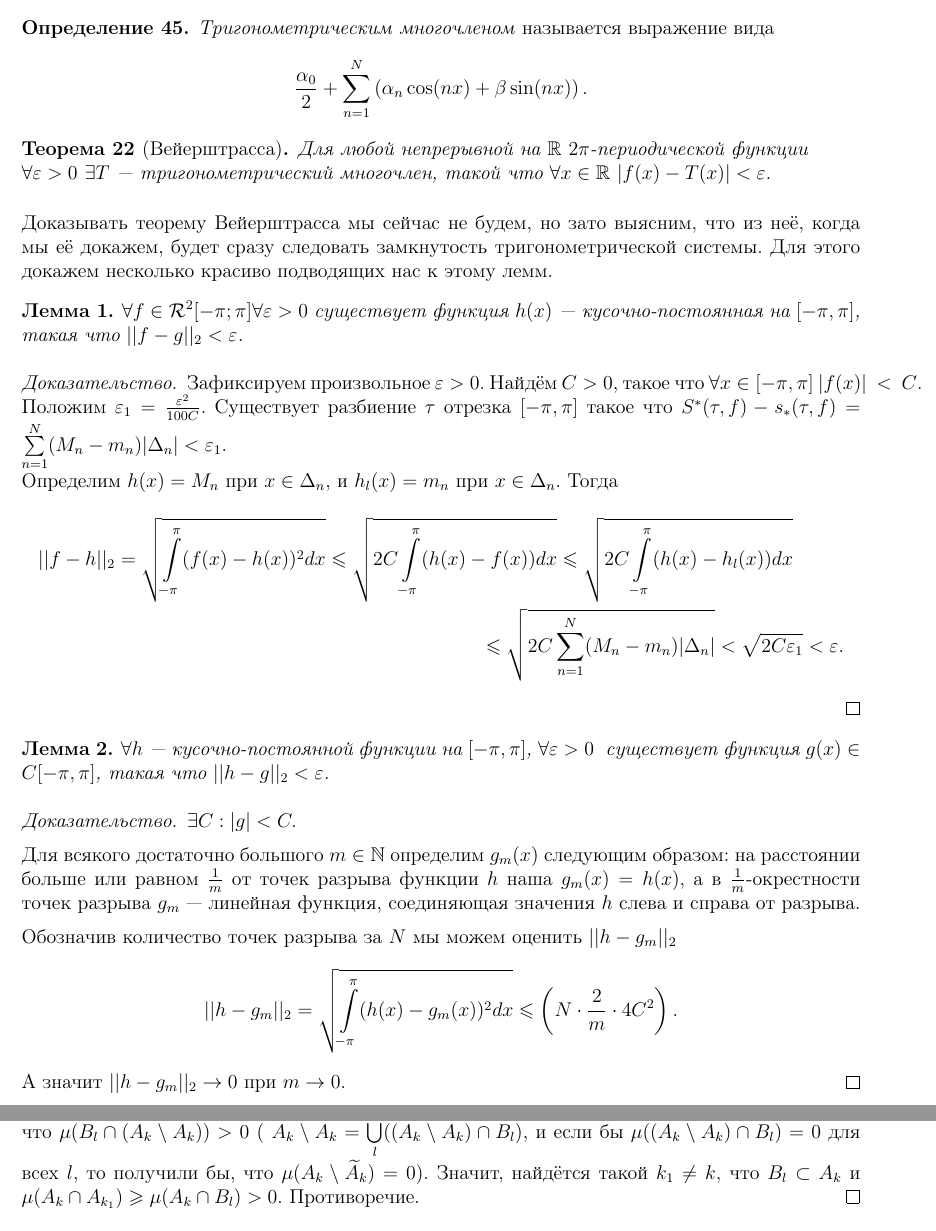
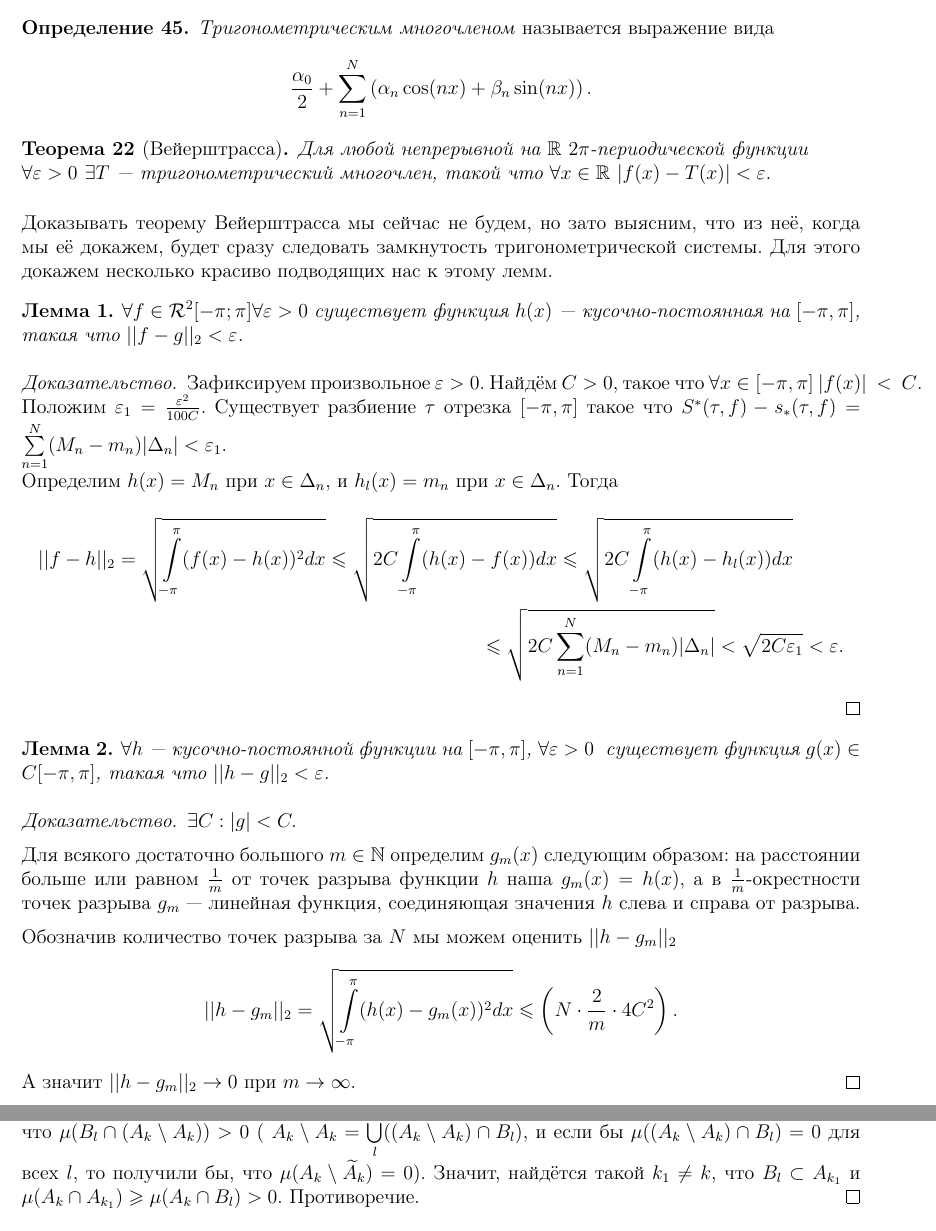
Before and after one commit to hse-ami/lectures, a LaTeX document (calculus_16-17_2course/calculus_16-17_2course.tex, which reads calculus_16-17_2course/lectures/calculus_18_[13.02.2017].tex, calculus_16-17_2course/lectures/calculus_27_[15.05.2017].tex): two parts of pages 71 and 97 of 115, joined at a grey line, cut so that both start at the same text. Compiled offline with pdfLaTeX.

Commit message:
Fixed typos 8

```diff
--- a/calculus_16-17_2course/lectures/calculus_18_[13.02.2017].tex
+++ b/calculus_16-17_2course/lectures/calculus_18_[13.02.2017].tex
@@ -3,7 +3,7 @@
 \begin{Def}
 \textit{Тригонометрическим многочленом} называется выражение вида
 $$
-\frac{\alpha_0}{2} + \sum\limits_{n = 1}^N\left(\alpha_n \cos(nx) +\beta \sin(nx)\right).
+\frac{\alpha_0}{2} + \sum\limits_{n = 1}^N\left(\alpha_n \cos(nx) +\beta_n \sin(nx)\right).
 $$
 \end{Def}
 \begin{Theorem}[Вейерштрасса]
@@ -30,7 +30,7 @@ $$
 
     Обозначив количество точек разрыва за $N$ мы можем оценить $||h-g_m||_2$
    $$ ||h-g_m||_2 = \sqrt{\int\limits_{-\pi}^{\pi}(h(x)-g_m(x))^2dx}\leq\left(N\cdot\frac{2}{m}\cdot4C^2 \right) .$$
-   А значит $||h-g_m||_2\rarr0$ при $m \rarr 0$.
+   А значит $||h-g_m||_2\rarr0$ при $m \rarr \infty$.
 \end{proof}
 
 
--- a/calculus_16-17_2course/lectures/calculus_27_[15.05.2017].tex
+++ b/calculus_16-17_2course/lectures/calculus_27_[15.05.2017].tex
@@ -16,7 +16,7 @@
     $\sum \limits_{j\colon B_j \subset A_k}\mu B_j = \mu A_k$.
 \end{Statement}
 \begin{proof}
-    Обозначим за $\widetilde{A}_k = \bigcup\limits_{j\colon B_j \subset A_k}B_j$. Очевидно, что $\widetilde{A}_k \subset A_k$. Рассуждаем от противного: пусть $\mu \widetilde{A}_k < \mu A_k$, или, что то же самое $ \mu(A_k\setminus \widetilde{A}_k ) > 0$. Тогда найдётся такое $l$, что $\mu (B_l \cap (A_k \setminus \widetilde{A}_k)) > 0$ ( $A_k \setminus \widetilde{A}_k = \bigcup\limits_{l}((A_k \setminus \widetilde{A}_k)\cap B_l)$, и если бы $\mu((A_k \setminus \widetilde{A}_k)\cap B_l) = 0$ для всех $l$, то получили бы, что $\mu(A_k \setminus \widetilde{A}_k) = 0$). Значит, найдётся такой $k_1 \neq k$, что $B_l \subset A_k$ и $\mu(A_k \cap A_{k_1}) \geqslant \mu(A_k \cap B_l) > 0$. Противоречие.
+    Обозначим за $\widetilde{A}_k = \bigcup\limits_{j\colon B_j \subset A_k}B_j$. Очевидно, что $\widetilde{A}_k \subset A_k$. Рассуждаем от противного: пусть $\mu \widetilde{A}_k < \mu A_k$, или, что то же самое $ \mu(A_k\setminus \widetilde{A}_k ) > 0$. Тогда найдётся такое $l$, что $\mu (B_l \cap (A_k \setminus \widetilde{A}_k)) > 0$ ( $A_k \setminus \widetilde{A}_k = \bigcup\limits_{l}((A_k \setminus \widetilde{A}_k)\cap B_l)$, и если бы $\mu((A_k \setminus \widetilde{A}_k)\cap B_l) = 0$ для всех $l$, то получили бы, что $\mu(A_k \setminus \widetilde{A}_k) = 0$). Значит, найдётся такой $k_1 \neq k$, что $B_l \subset A_{k_1}$ и $\mu(A_k \cap A_{k_1}) \geqslant \mu(A_k \cap B_l) > 0$. Противоречие.
 \end{proof}
 Пусть $T_1 = \{A_k\}_{k =1}^{K}$ и $T_2 = \{\widetilde{A}_j\}_{j=1}^{J}$ --- два разбиения множества $A$. Тогда существует разбиение множества, являющееся измельчением $\widetilde{T}$ для обоих разбиений сразу, определённое следующим образом:
 $$
```
